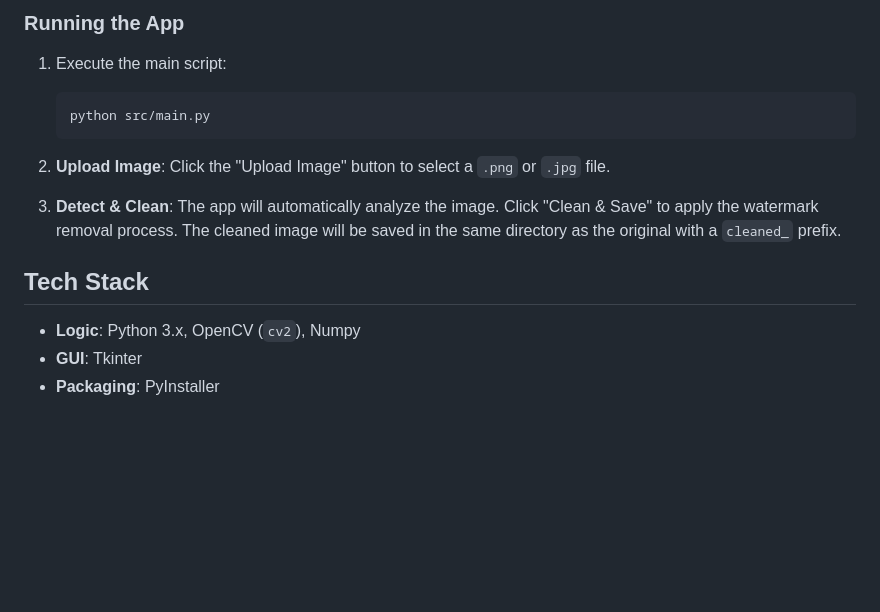
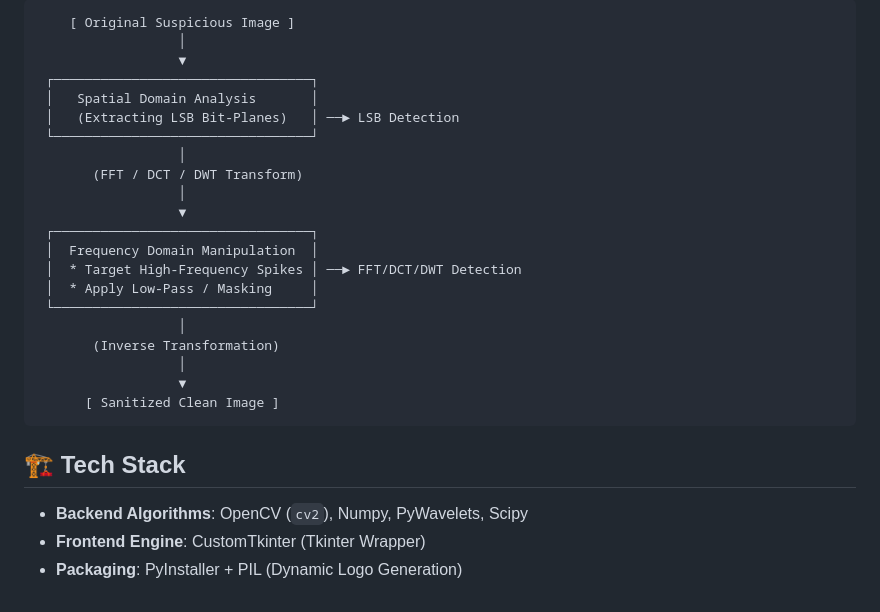
Before and after one commit to AndrewWangDev/Remove_Watermark, a Markdown page: README.MD, the part around one of its changes. Drawn GitHub-style; blank space fills up the shorter version.

````diff
--- a/README.MD
+++ b/README.MD
@@ -33,16 +63,29 @@ Repository: [https://github.com/AndrewWangDev/remove_watermark](https://github.c
 
-### Running the App
+```text
+    [ Original Suspicious Image ]
+                  │
+                  ▼
+ ┌─────────────────────────────────┐
+ │   Spatial Domain Analysis       │
+ │   (Extracting LSB Bit-Planes)   │ ──► LSB Detection
+ └─────────────────────────────────┘
+                  │
+       (FFT / DCT / DWT Transform)
+                  │
+                  ▼
+ ┌─────────────────────────────────┐
+ │  Frequency Domain Manipulation  │
+ │  * Target High-Frequency Spikes │ ──► FFT/DCT/DWT Detection
+ │  * Apply Low-Pass / Masking     │
+ └─────────────────────────────────┘
+                  │
+       (Inverse Transformation)
+                  │
+                  ▼
+      [ Sanitized Clean Image ]
+```
 
-1.  Execute the main script:
-    ```bash
-    python src/main.py
-    ```
-
-2.  **Upload Image**: Click the "Upload Image" button to select a `.png` or `.jpg` file.
-3.  **Detect & Clean**: The app will automatically analyze the image. Click "Clean & Save" to apply the watermark removal process. The cleaned image will be saved in the same directory as the original with a `cleaned_` prefix.
-
-## Tech Stack
-
-- **Logic**: Python 3.x, OpenCV (`cv2`), Numpy
-- **GUI**: Tkinter
-- **Packaging**: PyInstaller
+## 🏗️ Tech Stack
+- **Backend Algorithms**: OpenCV (`cv2`), Numpy, PyWavelets, Scipy
+- **Frontend Engine**: CustomTkinter (Tkinter Wrapper)
+- **Packaging**: PyInstaller + PIL (Dynamic Logo Generation)
````
Also changed, not shown: other parts of README.MD (+51 -21 lines), Screenshot.png (added), logo.png (added), 9 other files.
